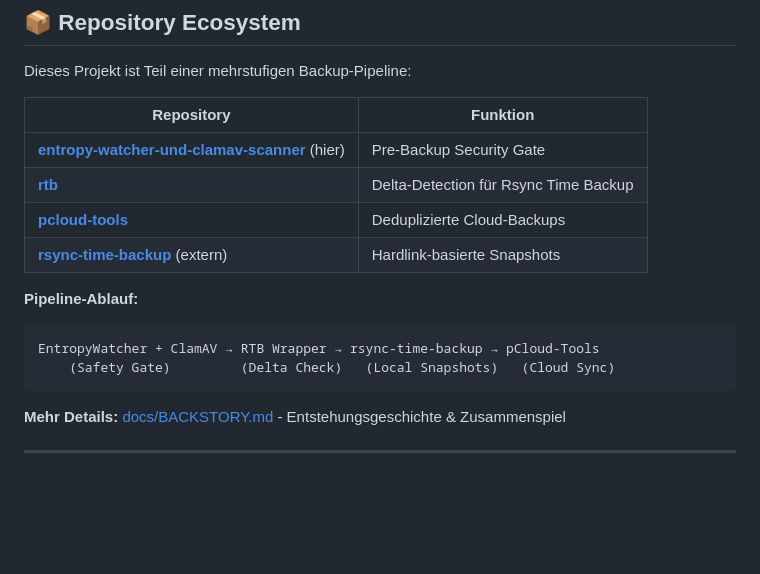
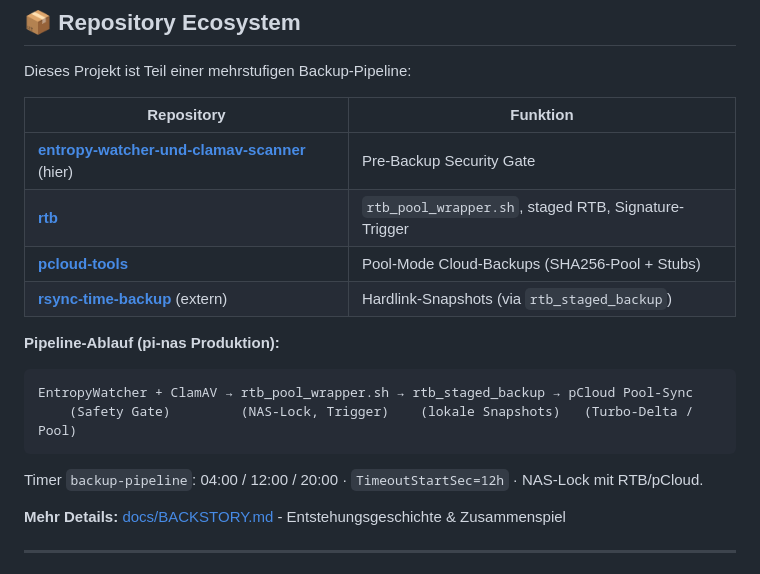
Before and after one commit to lastphoenx/entropy-watcher-und-clamav-scanner, a Markdown page: README.md, the part around the change. Drawn GitHub-style; blank space fills up the shorter version.

Commit message:
docs: align README pipeline with staged RTB and pool sync
Co-authored-by: Cursor <cursoragent@cursor.com>

````diff
--- a/README.md
+++ b/README.md
@@ -67,15 +67,16 @@ Dieses Projekt ist Teil einer mehrstufigen Backup-Pipeline:
 | Repository | Funktion |
 |------------|----------|
 | **[entropy-watcher-und-clamav-scanner](https://github.com/lastphoenx/entropy-watcher-und-clamav-scanner)** (hier) | Pre-Backup Security Gate |
-| **[rtb](https://github.com/lastphoenx/rtb)** | Delta-Detection für Rsync Time Backup |
-| **[pcloud-tools](https://github.com/lastphoenx/pcloud-tools)** | Deduplizierte Cloud-Backups |
-| **[rsync-time-backup](https://github.com/laurent22/rsync-time-backup)** (extern) | Hardlink-basierte Snapshots |
+| **[rtb](https://github.com/lastphoenx/rtb)** | `rtb_pool_wrapper.sh`, staged RTB, Signature-Trigger |
+| **[pcloud-tools](https://github.com/lastphoenx/pcloud-tools)** | Pool-Mode Cloud-Backups (SHA256-Pool + Stubs) |
+| **[rsync-time-backup](https://github.com/laurent22/rsync-time-backup)** (extern) | Hardlink-Snapshots (via `rtb_staged_backup`) |
 
-**Pipeline-Ablauf:**
+**Pipeline-Ablauf (pi-nas Produktion):**
 ```
-EntropyWatcher + ClamAV → RTB Wrapper → rsync-time-backup → pCloud-Tools
-    (Safety Gate)         (Delta Check)   (Local Snapshots)   (Cloud Sync)
+EntropyWatcher + ClamAV → rtb_pool_wrapper.sh → rtb_staged_backup → pCloud Pool-Sync
+    (Safety Gate)         (NAS-Lock, Trigger)    (lokale Snapshots)   (Turbo-Delta / Pool)
 ```
+Timer `backup-pipeline`: 04:00 / 12:00 / 20:00 · `TimeoutStartSec=12h` · NAS-Lock mit RTB/pCloud.
 
 **Mehr Details:** [docs/BACKSTORY.md](docs/BACKSTORY.md) - Entstehungsgeschichte & Zusammenspiel
 
````
